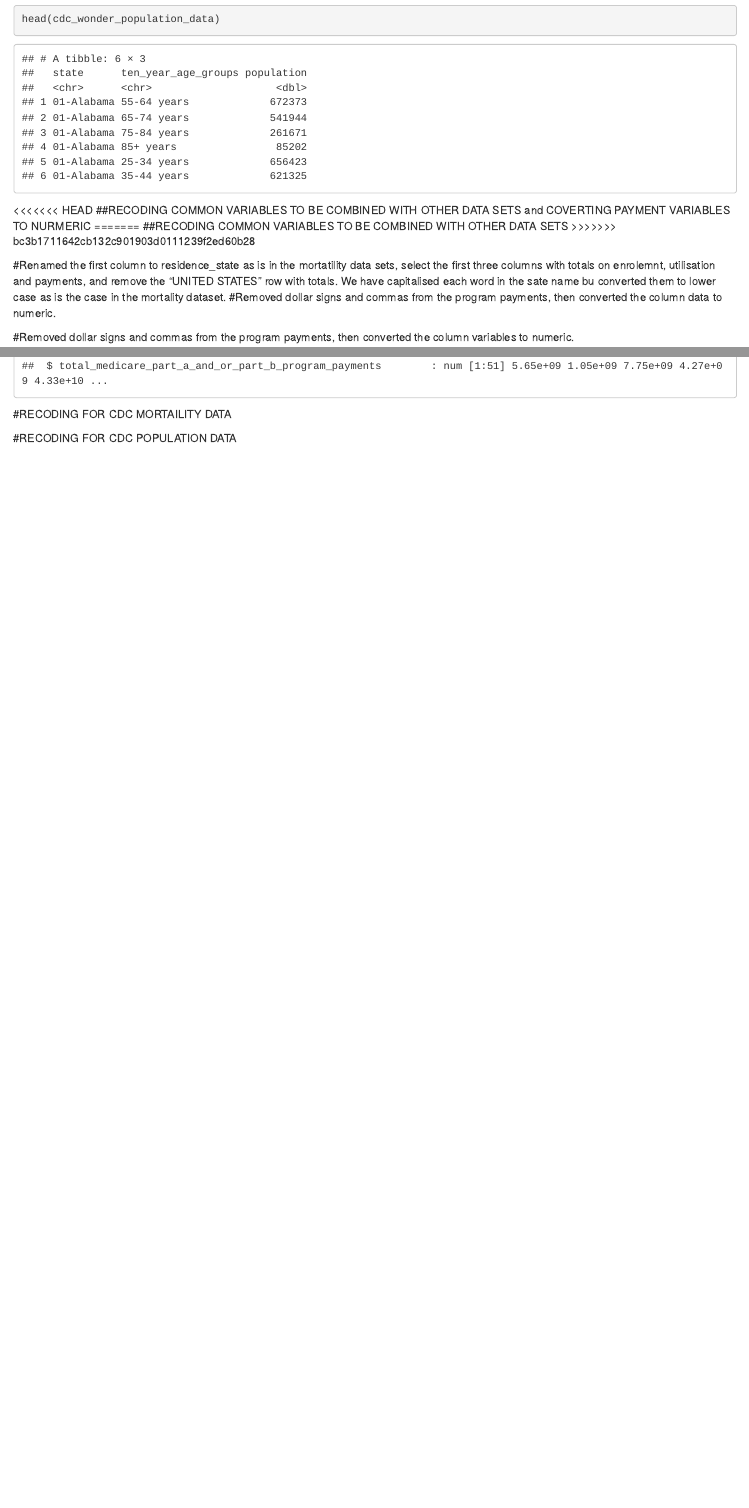
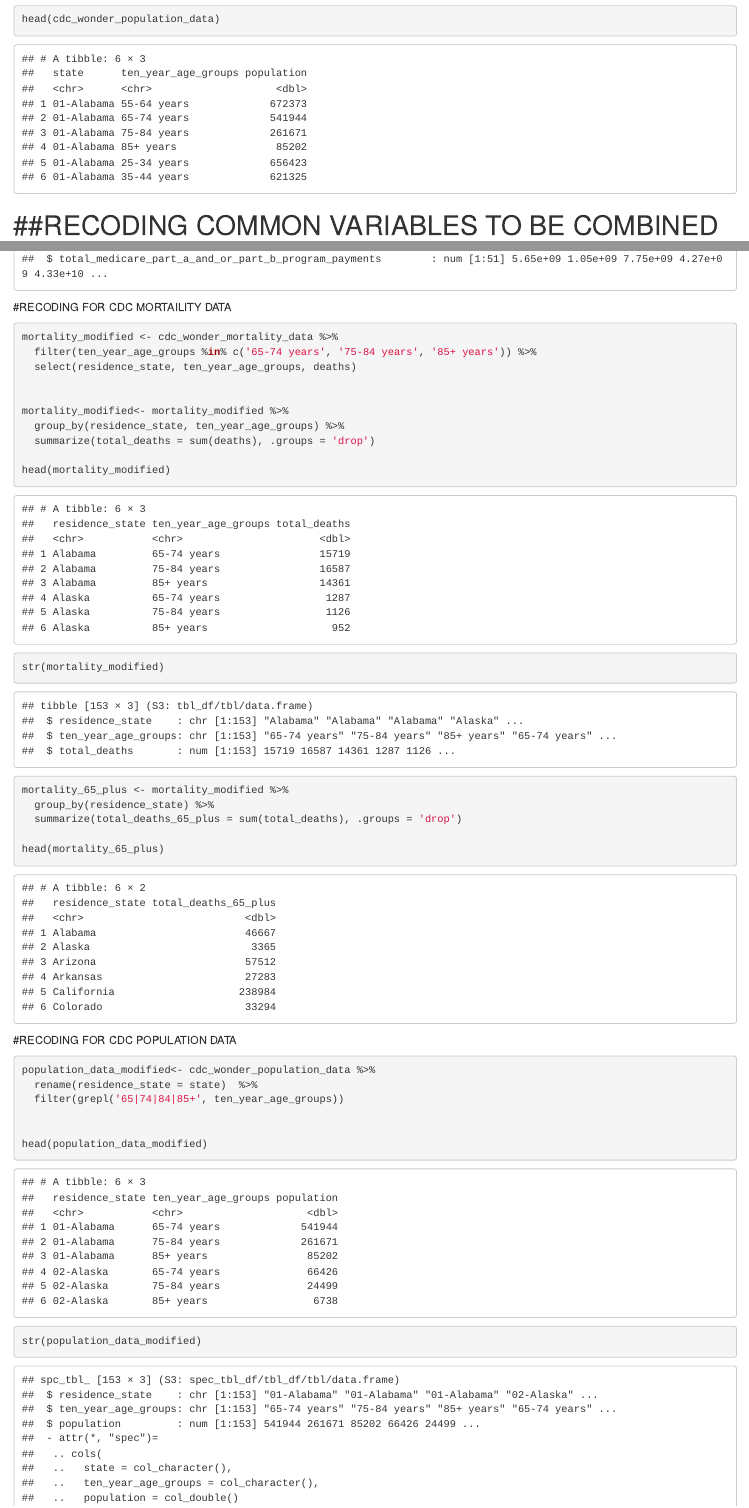
Before and after one commit to JocelynCastillo24/Project251, an R Markdown document (Milestone 3.Rmd): the page in a window 1100 px wide, from 2270 px down before the commit and from 2300 px down after it, so that both start at the same text, and a second part further down, joined at a grey line. Rendered offline with R 4.5, knitr and Pandoc, with nearby package versions.

Commit message:
committing

````diff
--- a/Milestone 3.Rmd
+++ b/Milestone 3.Rmd
@@ -23,12 +25,11 @@ head(medicaid_data)
 head(medicare_data)
 head(cdc_wonder_mortality_data)
 head(cdc_wonder_population_data)
+
 ```
-<<<<<<< HEAD
+
 ##RECODING COMMON VARIABLES TO BE COMBINED WITH OTHER DATA SETS and COVERTING PAYMENT VARIABLES TO NURMERIC
 =======
-##RECODING COMMON VARIABLES TO BE COMBINED WITH OTHER DATA SETS
->>>>>>> bc3b1711642cb132c901903d0111239f2ed60b28
 
 #Renamed the first column to residence_state as is in the mortatility data sets, select the first three columns with totals on enrolemnt, utilisation  and payments, and remove the "UNITED STATES" row with totals. We have capitalised each word in the sate name bu converted them to lower case as is the case in the mortality dataset.
 #Removed dollar signs and commas from the program payments, then converted the column data to numeric.
@@ -60,12 +61,38 @@ str(medicare_data_modified)
 ```
 #RECODING FOR CDC MORTAILITY DATA
 ``` {r}
+mortality_modified <- cdc_wonder_mortality_data %>%
+  filter(ten_year_age_groups %in% c('65-74 years', '75-84 years', '85+ years')) %>%
+  select(residence_state, ten_year_age_groups, deaths)
+
+
+mortality_modified<- mortality_modified %>%
+  group_by(residence_state, ten_year_age_groups) %>%
+  summarize(total_deaths = sum(deaths), .groups = 'drop')
+
+head(mortality_modified)
+str(mortality_modified)
 
 
 ```
 
+```{r}
+mortality_65_plus <- mortality_modified %>%
+  group_by(residence_state) %>%
+  summarize(total_deaths_65_plus = sum(total_deaths), .groups = 'drop')
+
+head(mortality_65_plus)
+```
+
+
 #RECODING FOR CDC POPULATION DATA
 ``` {r}
 
+population_data_modified<- cdc_wonder_population_data %>%
+  rename(residence_state = state)  %>%
+  filter(grepl('65|74|84|85+', ten_year_age_groups))
 
+
+head(population_data_modified)
+str(population_data_modified)
 ```
````
Also changed, not shown: data_sets_for_milestone_2/cdc_wonder_mortality.csv (renamed from cdc_wonder_mortality.csv), data_sets_for_milestone_2/cdc_wonder_population.csv (renamed from cdc_wonder_population.csv), data_sets_for_milestone_2/kff_cms_medicaid_state_summary.csv (renamed from kff_cms_medicaid_state_summary.csv), data_sets_for_milestone_2/kff_cms_medicare_state_summary.csv (renamed from kff_cms_medicare_state_summary.csv), data_sets_for_milestone_3/cdc_wonder_mortality_data_cleaned.csv (renamed from cdc_wonder_mortality_data_cleaned.csv), data_sets_for_milestone_3/cdc_wonder_population_data_cleaned.csv (renamed from cdc_wonder_population_data_cleaned.csv), data_sets_for_milestone_3/medicaid_data_cleaned.csv (renamed from medicaid_data_cleaned.csv), data_sets_for_milestone_3/medicare_data_cleaned.csv (renamed from medicare_data_cleaned.csv), milestone_1/Milestone 1.Rmd (renamed from Milestone 1.Rmd), milestone_1/Milestone-1.html (renamed from Milestone-1.html), milestone_2/Milestone 2.Rmd (renamed from Milestone 2.Rmd), milestone_2/Milestone-2.html (renamed from Milestone-2.html), Milestone 3.Rmd (2 more changed lines), 2 other files.
